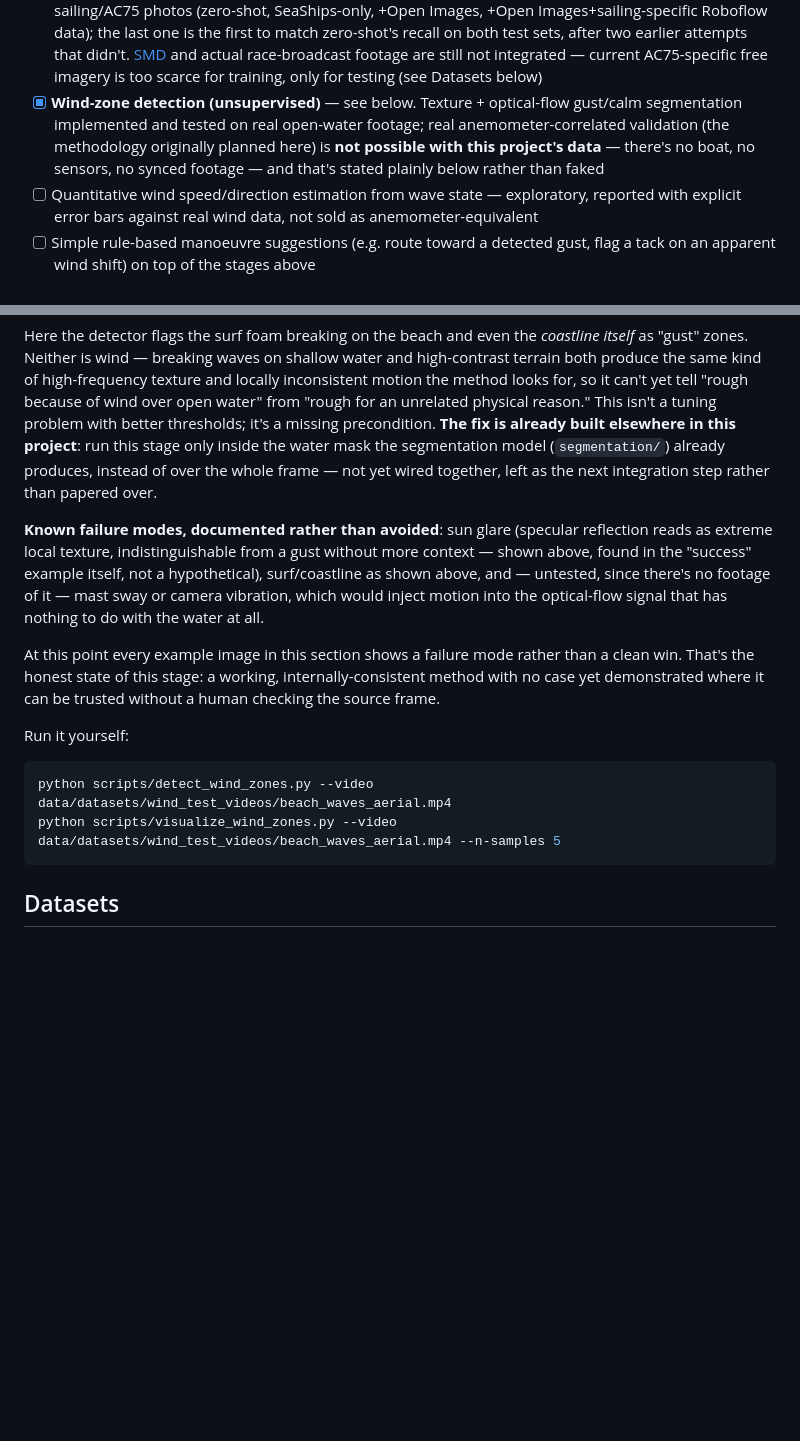
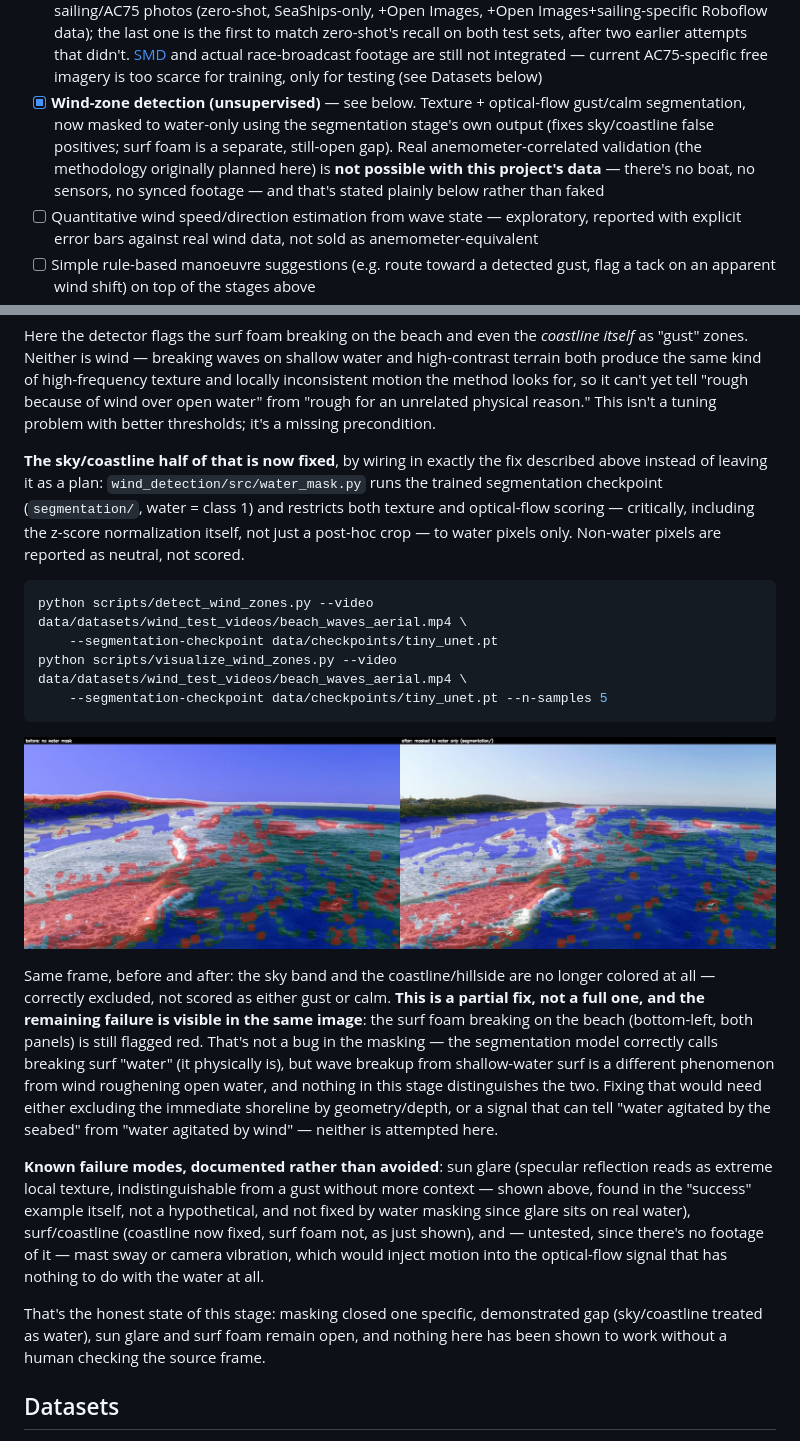
Before and after one commit to sebamereu/maritime-vision-suite, a Markdown page: README.md, 2 parts joined by grey strips. GitHub-like rendering; pictures changed too: docs/examples/wind_zone_masked_comparison.jpg (added); blank space fills up the shorter version.

````diff
--- a/README.md
+++ b/README.md
@@ -36,11 +36,13 @@ point.
   AC75-specific free imagery is too scarce for training, only for
   testing (see Datasets below)
 - [x] **Wind-zone detection (unsupervised)** — see below. Texture +
-  optical-flow gust/calm segmentation implemented and tested on real
-  open-water footage; real anemometer-correlated validation (the
-  methodology originally planned here) is **not possible with this
-  project's data** — there's no boat, no sensors, no synced footage —
-  and that's stated plainly below rather than faked
+  optical-flow gust/calm segmentation, now masked to water-only using
+  the segmentation stage's own output (fixes sky/coastline false
+  positives; surf foam is a separate, still-open gap). Real
+  anemometer-correlated validation (the methodology originally planned
+  here) is **not possible with this project's data** — there's no
+  boat, no sensors, no synced footage — and that's stated plainly
+  below rather than faked
 - [ ] Quantitative wind speed/direction estimation from wave state —
   exploratory, reported with explicit error bars against real wind data,
   not sold as anemometer-equivalent
@@ -525,30 +527,51 @@ kind of high-frequency texture and locally inconsistent motion the
 method looks for, so it can't yet tell "rough because of wind over
 open water" from "rough for an unrelated physical reason." This isn't
 a tuning problem with better thresholds; it's a missing precondition.
-**The fix is already built elsewhere in this project**: run this stage
-only inside the water mask the segmentation model (`segmentation/`)
-already produces, instead of over the whole frame — not yet wired
-together, left as the next integration step rather than papered over.
+
+**The sky/coastline half of that is now fixed**, by wiring in exactly
+the fix described above instead of leaving it as a plan:
+`wind_detection/src/water_mask.py` runs the trained segmentation
+checkpoint (`segmentation/`, water = class 1) and restricts both
+texture and optical-flow scoring — critically, including the z-score
+normalization itself, not just a post-hoc crop — to water pixels only.
+Non-water pixels are reported as neutral, not scored.
+
+```bash
+python scripts/detect_wind_zones.py --video data/datasets/wind_test_videos/beach_waves_aerial.mp4 \
+    --segmentation-checkpoint data/checkpoints/tiny_unet.pt
+python scripts/visualize_wind_zones.py --video data/datasets/wind_test_videos/beach_waves_aerial.mp4 \
+    --segmentation-checkpoint data/checkpoints/tiny_unet.pt --n-samples 5
+```
+
+![before and after masking to water only](docs/examples/wind_zone_masked_comparison.jpg)
+
+Same frame, before and after: the sky band and the coastline/hillside
+are no longer colored at all — correctly excluded, not scored as
+either gust or calm. **This is a partial fix, not a full one, and the
+remaining failure is visible in the same image**: the surf foam
+breaking on the beach (bottom-left, both panels) is still flagged red.
+That's not a bug in the masking — the segmentation model correctly
+calls breaking surf "water" (it physically is), but wave breakup from
+shallow-water surf is a different phenomenon from wind roughening open
+water, and nothing in this stage distinguishes the two. Fixing that
+would need either excluding the immediate shoreline by geometry/depth,
+or a signal that can tell "water agitated by the seabed" from "water
+agitated by wind" — neither is attempted here.
 
 **Known failure modes, documented rather than avoided**: sun glare
 (specular reflection reads as extreme local texture, indistinguishable
 from a gust without more context — shown above, found in the
-"success" example itself, not a hypothetical), surf/coastline as shown
-above, and — untested, since there's no footage of it — mast sway or
-camera vibration, which would inject motion into the optical-flow
-signal that has nothing to do with the water at all.
+"success" example itself, not a hypothetical, and not fixed by water
+masking since glare sits on real water), surf/coastline (coastline now
+fixed, surf foam not, as just shown), and — untested, since there's no
+footage of it — mast sway or camera vibration, which would inject
+motion into the optical-flow signal that has nothing to do with the
+water at all.
 
-At this point every example image in this section shows a failure mode
-rather than a clean win. That's the honest state of this stage: a
-working, internally-consistent method with no case yet demonstrated
-where it can be trusted without a human checking the source frame.
-
-Run it yourself:
-
-```bash
-python scripts/detect_wind_zones.py --video data/datasets/wind_test_videos/beach_waves_aerial.mp4
-python scripts/visualize_wind_zones.py --video data/datasets/wind_test_videos/beach_waves_aerial.mp4 --n-samples 5
-```
+That's the honest state of this stage: masking closed one specific,
+demonstrated gap (sky/coastline treated as water), sun glare and surf
+foam remain open, and nothing here has been shown to work without a
+human checking the source frame.
 
 ## Datasets
 
````
Also changed, not shown: 9 other files.
